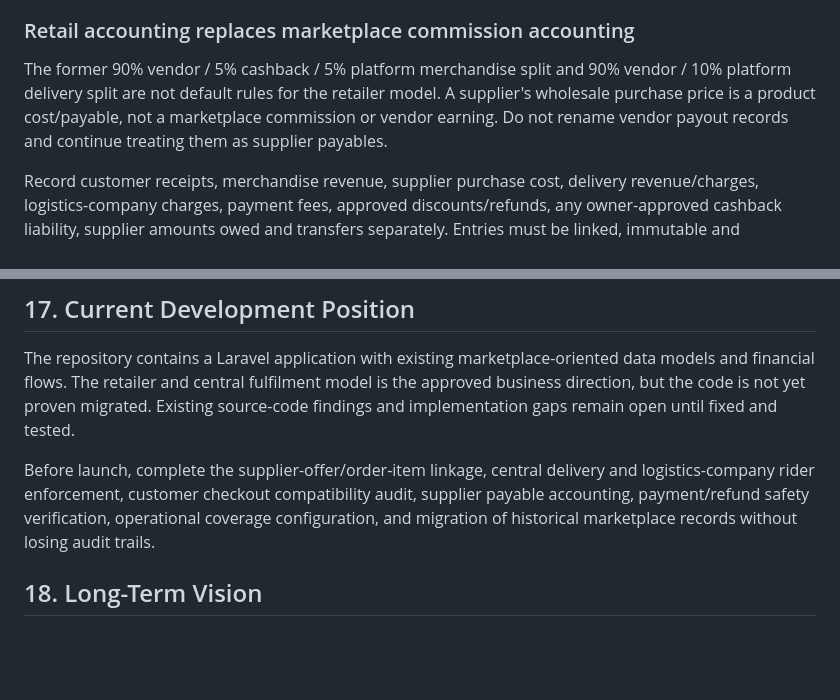
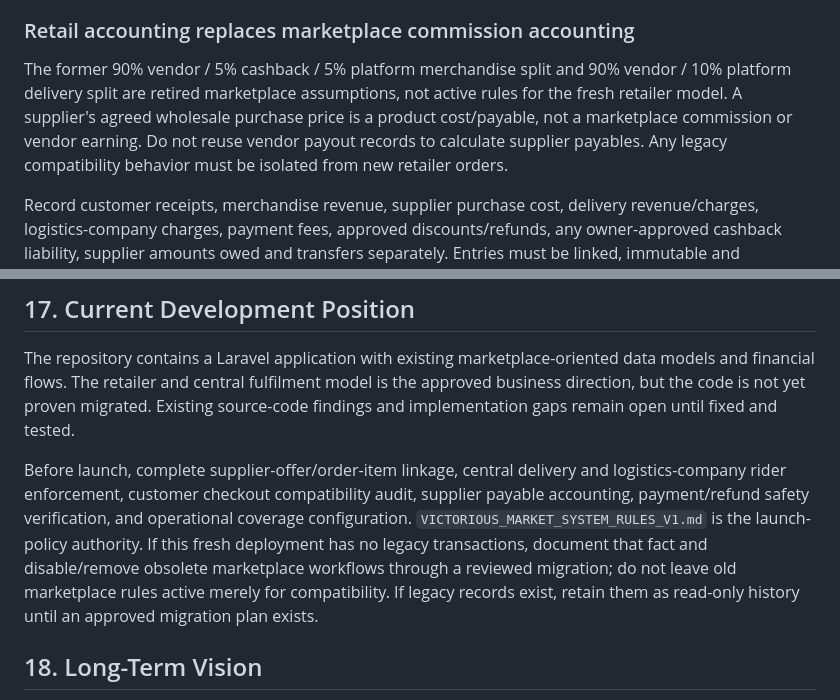
Before and after one commit to hotvictorious-rgb/newVmarket, a Markdown page: backend/VICTORIOUS_MARKET.md, 2 parts joined by grey strips. Drawn GitHub-style; blank space fills up the shorter version.

Commit message:
Align backend system overview with retailer model

```diff
--- a/backend/VICTORIOUS_MARKET.md
+++ b/backend/VICTORIOUS_MARKET.md
@@ -56,7 +56,7 @@ Customer payment must be verified against authoritative payment-provider informa
 
 ### Retail accounting replaces marketplace commission accounting
 
-The former 90% vendor / 5% cashback / 5% platform merchandise split and 90% vendor / 10% platform delivery split are not default rules for the retailer model. A supplier's wholesale purchase price is a product cost/payable, not a marketplace commission or vendor earning. Do not rename vendor payout records and continue treating them as supplier payables.
+The former 90% vendor / 5% cashback / 5% platform merchandise split and 90% vendor / 10% platform delivery split are retired marketplace assumptions, not active rules for the fresh retailer model. A supplier's agreed wholesale purchase price is a product cost/payable, not a marketplace commission or vendor earning. Do not reuse vendor payout records to calculate supplier payables. Any legacy compatibility behavior must be isolated from new retailer orders.
 
 Record customer receipts, merchandise revenue, supplier purchase cost, delivery revenue/charges, logistics-company charges, payment fees, approved discounts/refunds, any owner-approved cashback liability, supplier amounts owed and transfers separately. Entries must be linked, immutable and reconcilable. A balanced journal does not prove that cash is available; liquidity shortfalls and losses must be shown honestly.
 
@@ -261,7 +261,7 @@ A trustworthy marketplace is not one that claims never to fail. It is one that h
 
 The repository contains a Laravel application with existing marketplace-oriented data models and financial flows. The retailer and central fulfilment model is the approved business direction, but the code is not yet proven migrated. Existing source-code findings and implementation gaps remain open until fixed and tested.
 
-Before launch, complete the supplier-offer/order-item linkage, central delivery and logistics-company rider enforcement, customer checkout compatibility audit, supplier payable accounting, payment/refund safety verification, operational coverage configuration, and migration of historical marketplace records without losing audit trails.
+Before launch, complete supplier-offer/order-item linkage, central delivery and logistics-company rider enforcement, customer checkout compatibility audit, supplier payable accounting, payment/refund safety verification, and operational coverage configuration. `VICTORIOUS_MARKET_SYSTEM_RULES_V1.md` is the launch-policy authority. If this fresh deployment has no legacy transactions, document that fact and disable/remove obsolete marketplace workflows through a reviewed migration; do not leave old marketplace rules active merely for compatibility. If legacy records exist, retain them as read-only history until an approved migration plan exists.
 
 ## 18. Long-Term Vision
 
```
